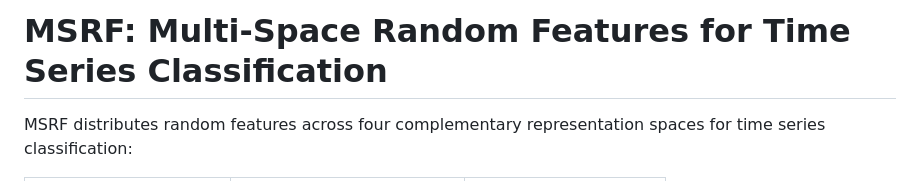
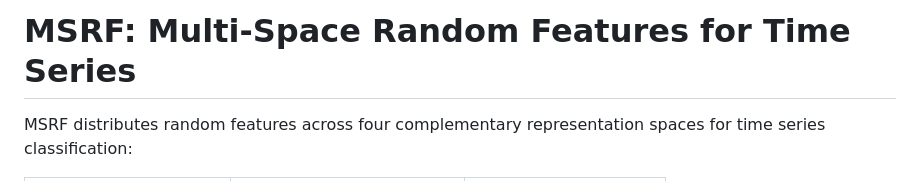
Before and after one commit to kayuksel/msrf, a Markdown page: README.md, the part around the change. Rendered like a GitHub page.

```diff
--- a/README.md
+++ b/README.md
@@ -1,4 +1,4 @@
-# MSRF: Multi-Space Random Features for Time Series Classification
+# MSRF: Multi-Space Random Features for Time Series
 
 MSRF distributes random features across four complementary representation spaces for time series classification:
 
```
